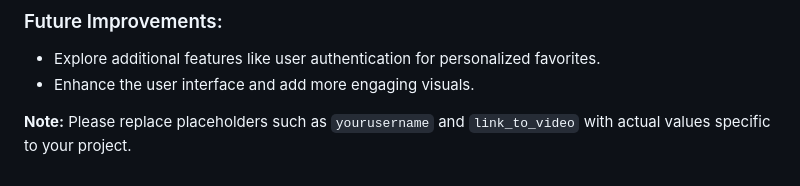
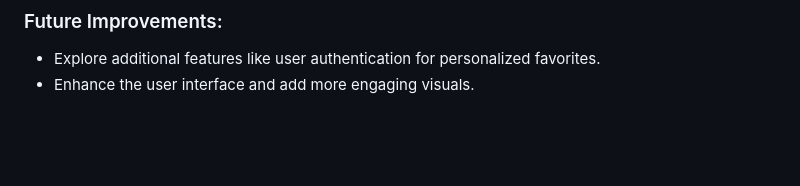
Before and after one commit to Rehan018/Coding-Ninja-MealApp, a Markdown page: README.md, the part around the change. GitHub-like rendering; blank space fills up the shorter version.

```diff
--- a/README.md
+++ b/README.md
@@ -79,5 +79,3 @@ The Meal App successfully implements the specified features, adheres to coding s
 
 - Explore additional features like user authentication for personalized favorites.
 - Enhance the user interface and add more engaging visuals.
-
-**Note:** Please replace placeholders such as `yourusername` and `link_to_video` with actual values specific to your project.
```
